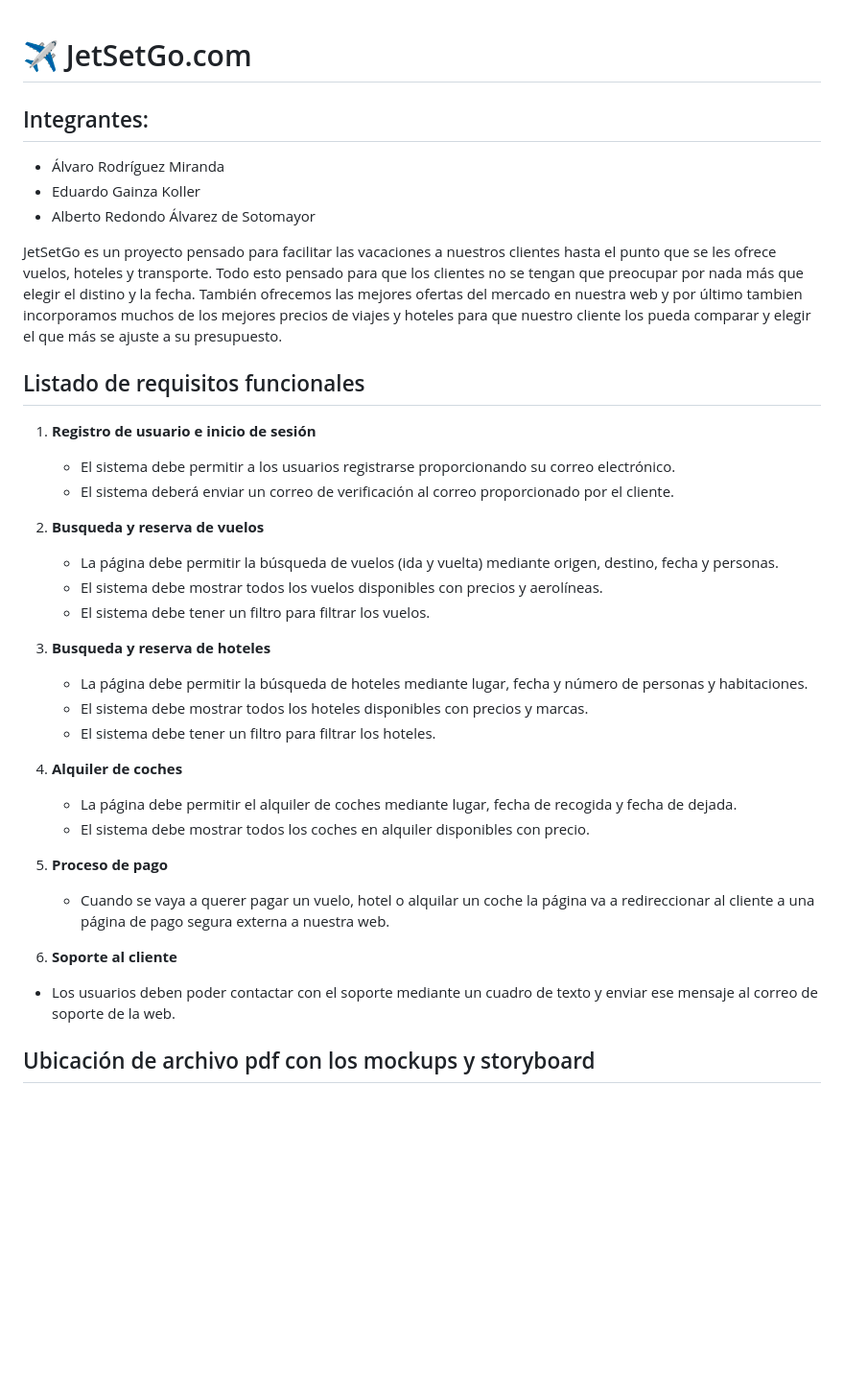
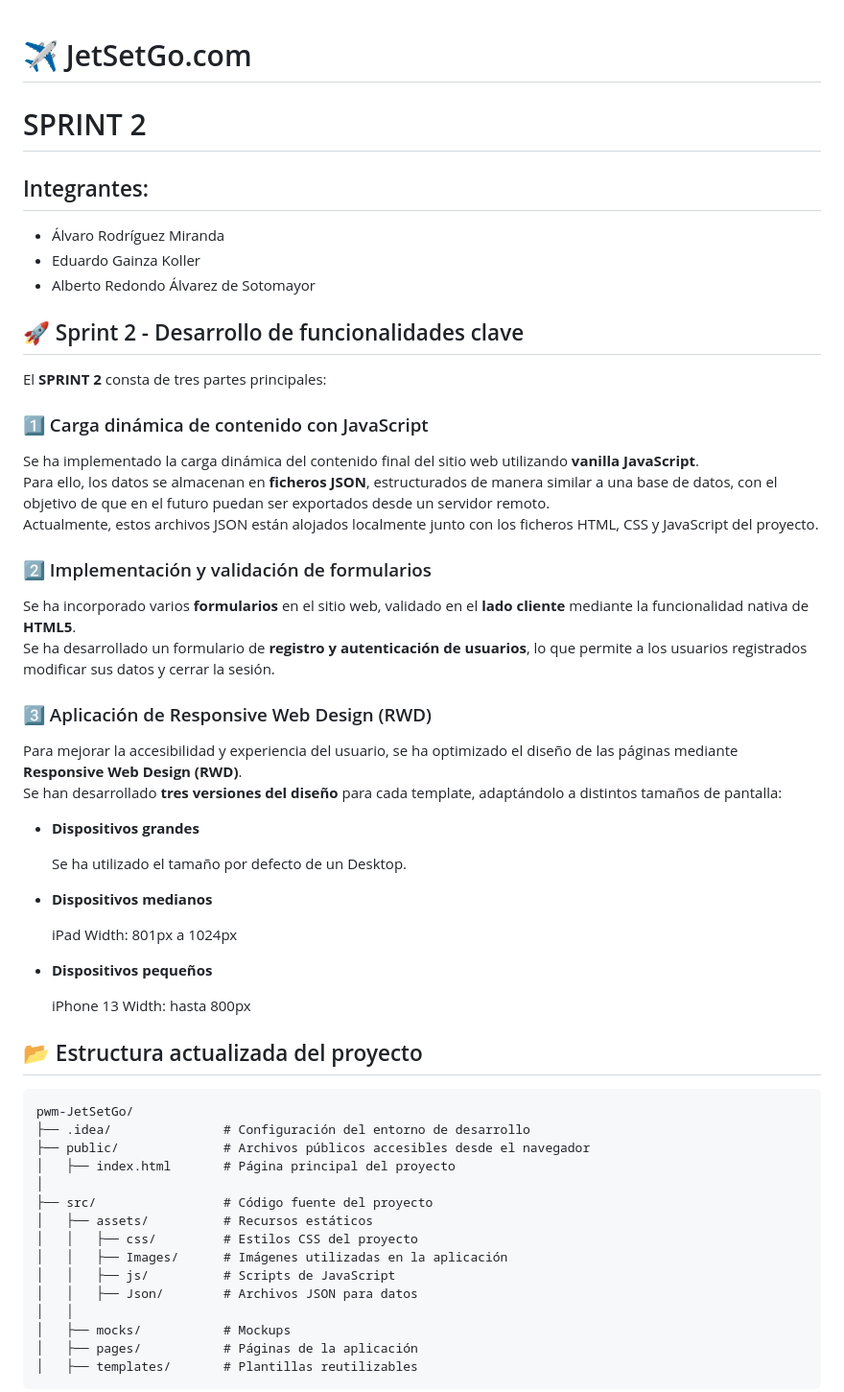
Before and after one commit to EduardoGainzaKoller/pwm-JetSetGo, a Markdown page: README.md, the part around the change printed below. Shown: that part at 96% size. Rendered like a GitHub page; blank space fills up the shorter version.

Commit message:
readme Sprint 2 added

```diff
--- a/README.md
+++ b/README.md
@@ -1,41 +1,60 @@
 # ✈ JetSetGo.com
+
+# SPRINT 2
 
 ## Integrantes:
   - Álvaro Rodríguez Miranda
   - Eduardo Gainza Koller
   - Alberto Redondo Álvarez de Sotomayor
 
-JetSetGo es un proyecto pensado para facilitar las vacaciones a nuestros clientes hasta el punto que se les ofrece vuelos, hoteles y transporte. Todo esto pensado para que los clientes no se tengan que preocupar por nada más que elegir el distino y la fecha. También ofrecemos las mejores ofertas del mercado en nuestra web y por último tambien incorporamos muchos de los mejores precios de viajes y hoteles para que nuestro cliente los pueda comparar y elegir el que más se ajuste a su presupuesto.
+## 🚀 Sprint 2 - Desarrollo de funcionalidades clave
 
-## Listado de requisitos funcionales
+El **SPRINT 2** consta de tres partes principales:
 
-1. **Registro de usuario e inicio de sesión**
-   - El sistema debe permitir a los usuarios registrarse proporcionando su correo electrónico.
-   - El sistema deberá enviar un correo de verificación al correo proporcionado por el cliente.
+### 1️⃣ Carga dinámica de contenido con JavaScript
+Se ha implementado la carga dinámica del contenido final del sitio web utilizando **vanilla JavaScript**.
+Para ello, los datos se almacenan en **ficheros JSON**, estructurados de manera similar a una base de datos, con el objetivo de que en el futuro puedan ser exportados desde un servidor remoto.
+Actualmente, estos archivos JSON están alojados localmente junto con los ficheros HTML, CSS y JavaScript del proyecto.
 
-2. **Busqueda y reserva de vuelos**
-   - La página debe permitir la búsqueda de vuelos (ida y vuelta) mediante origen, destino, fecha y personas.
-   - El sistema debe mostrar todos los vuelos disponibles con precios y aerolíneas.
-   - El sistema debe tener un filtro para filtrar los vuelos.
+### 2️⃣ Implementación y validación de formularios
+Se ha incorporado varios **formularios** en el sitio web, validado en el **lado cliente** mediante la funcionalidad nativa de **HTML5**.
+Se ha desarrollado un formulario de **registro y autenticación de usuarios**, lo que permite a los usuarios registrados modificar sus datos y cerrar la sesión.
 
+### 3️⃣ Aplicación de Responsive Web Design (RWD)
+Para mejorar la accesibilidad y experiencia del usuario, se ha optimizado el diseño de las páginas mediante **Responsive Web Design (RWD)**.
+Se han desarrollado **tres versiones del diseño** para cada template, adaptándolo a distintos tamaños de pantalla:
 
-3. **Busqueda y reserva de hoteles**
-   - La página debe permitir la búsqueda de hoteles mediante lugar, fecha y número de personas y habitaciones.
-   - El sistema debe mostrar todos los hoteles disponibles con precios y marcas.
-   - El sistema debe tener un filtro para filtrar los hoteles.
+- **Dispositivos grandes**
 
+  Se ha utilizado el tamaño por defecto de un Desktop.
 
-4. **Alquiler de coches**
-   - La página debe permitir el alquiler de coches mediante lugar, fecha de recogida y fecha de dejada.
-   - El sistema debe mostrar todos los coches en alquiler disponibles con precio.
+- **Dispositivos medianos**
 
+  iPad
+  Width: 801px a 1024px
 
-5. **Proceso de pago**
-   - Cuando se vaya a querer pagar un vuelo, hotel o alquilar un coche la página va a redireccionar al cliente a una página de pago segura externa a nuestra web.
+- **Dispositivos pequeños**
 
+  iPhone 13
+  Width: hasta 800px
 
-6. **Soporte al cliente**
-  - Los usuarios deben poder contactar con el soporte mediante un cuadro de texto y enviar ese mensaje al correo de soporte de la web.
+## 📂 Estructura actualizada del proyecto
 
-## Ubicación de archivo pdf con los mockups y storyboard
+<pre>
+pwm-JetSetGo/
+├── .idea/               # Configuración del entorno de desarrollo
+├── public/              # Archivos públicos accesibles desde el navegador
+│   ├── index.html       # Página principal del proyecto
+│
+├── src/                 # Código fuente del proyecto
+│   ├── assets/          # Recursos estáticos
+│   │   ├── css/         # Estilos CSS del proyecto
+│   │   ├── Images/      # Imágenes utilizadas en la aplicación
+│   │   ├── js/          # Scripts de JavaScript
+│   │   ├── Json/        # Archivos JSON para datos
+│   │
+│   ├── mocks/           # Mockups
+│   ├── pages/           # Páginas de la aplicación
+│   ├── templates/       # Plantillas reutilizables
+</pre>
 
```
Also changed, not shown: other parts of README.md (+65 -27 lines).
